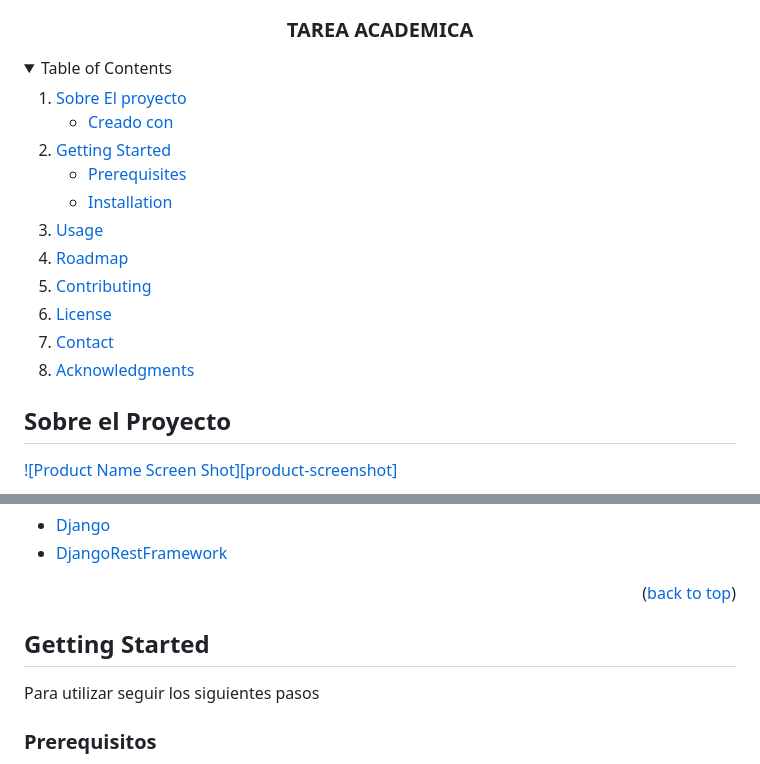
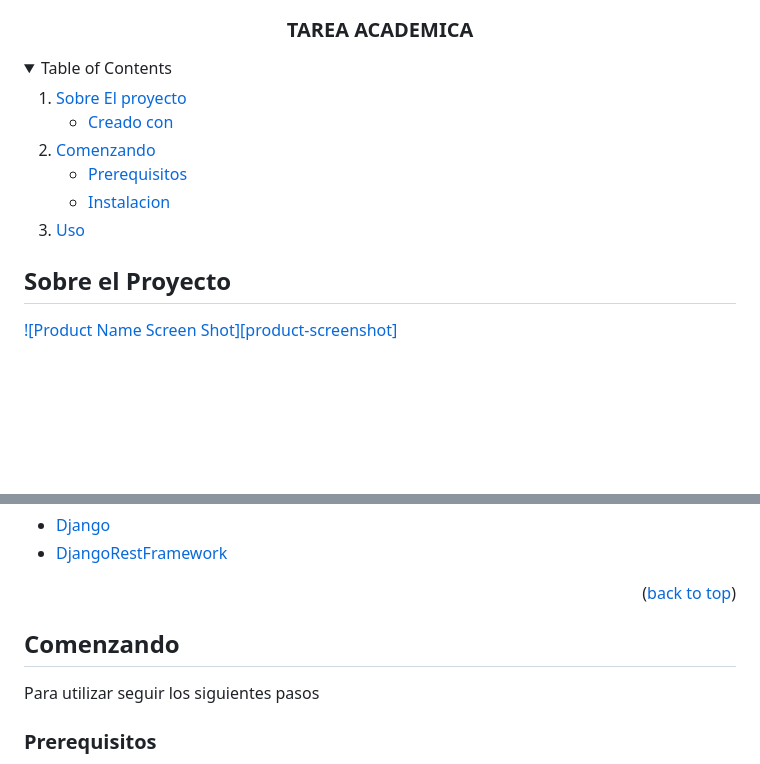
Before and after one commit to rebaza98/serviciosRest, a Markdown page: README.md, 2 parts joined by grey strips. Drawn GitHub-style; folded sections open; blank space fills up the shorter version.

```diff
--- a/README.md
+++ b/README.md
@@ -22,6 +18,4 @@ Tarea Academica Servicios Rest PUCP
   <h3 align="center">TAREA ACADEMICA</h3>
-
-
 </div>
 
 
@@ -38,18 +32,14 @@ Tarea Academica Servicios Rest PUCP
       </ul>
     </li>
     <li>
-      <a href="#getting-started">Getting Started</a>
+      <a href="#Comenzando">Comenzando</a>
       <ul>
-        <li><a href="#prerequisites">Prerequisites</a></li>
-        <li><a href="#installation">Installation</a></li>
+        <li><a href="#Prerequisitos">Prerequisitos</a></li>
+        <li><a href="#Instalacion">Instalacion</a></li>
       </ul>
     </li>
-    <li><a href="#usage">Usage</a></li>
-    <li><a href="#roadmap">Roadmap</a></li>
-    <li><a href="#contributing">Contributing</a></li>
-    <li><a href="#license">License</a></li>
-    <li><a href="#contact">Contact</a></li>
-    <li><a href="#acknowledgments">Acknowledgments</a></li>
+    <li><a href="#Uso">Uso</a></li>
+
   </ol>
 </details>
 
@@ -83,7 +73,7 @@ En esta seccion se lista los  frameworks/libraries usadas en el proyecto. .
 
 
 <!-- GETTING STARTED -->
-## Getting Started
+## Comenzando
 
 Para utilizar seguir los siguientes pasos
 ### Prerequisitos
```
Also changed, not shown: other parts of README.md (+0 -4 lines).
